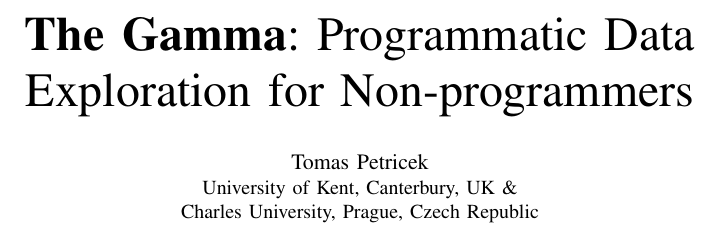
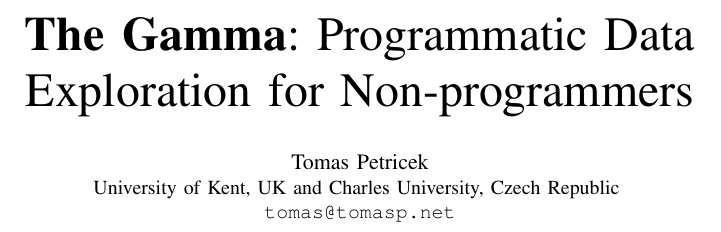
Before and after one commit to the-gamma/thegamma-publications, a LaTeX paper (wip-design-v2/paper.tex): part of one column of page 1 of 7, cut so that both start at the same text. Compiled offline with pdfLaTeX; a missing font is replaced by an installed copy or a similar font; a LaTeX package or settings file that is missing is left out.

Commit message:
Finish VL/HCC paper

```diff
--- a/wip-design-v2/paper.tex
+++ b/wip-design-v2/paper.tex
@@ -1,6 +1,6 @@
 \documentclass[conference]{IEEEtran}
 \IEEEoverridecommandlockouts
-\usepackage{caption}
+\usepackage[font=footnotesize]{caption}
 \usepackage{subcaption}
 \usepackage{xcolor}
 \usepackage[colorlinks]{hyperref}
@@ -26,7 +26,8 @@
 \begin{document}
 \title{\textbf{The Gamma}: Programmatic Data\\ Exploration for Non-programmers}
 \author{\IEEEauthorblockN{Tomas Petricek}
-\IEEEauthorblockA{University of Kent, Canterbury, UK \&\\ Charles University, Prague, Czech Republic}}
+\IEEEauthorblockA{University of Kent, UK and Charles University, Czech Republic \\
+\texttt{tomas@tomasp.net}}}
 
 \maketitle
 
```
Also changed, not shown: wip-design-v2/paper.pdf.
